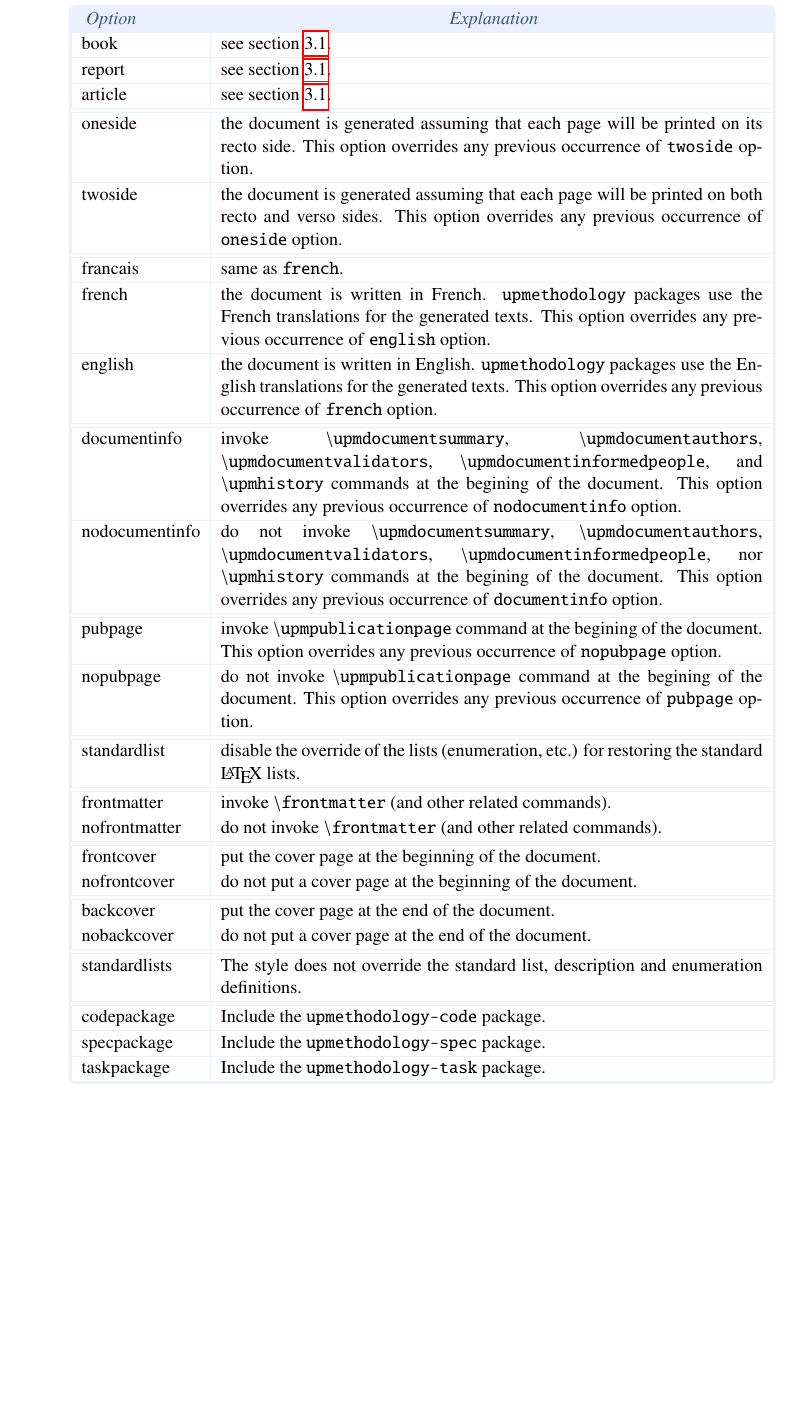
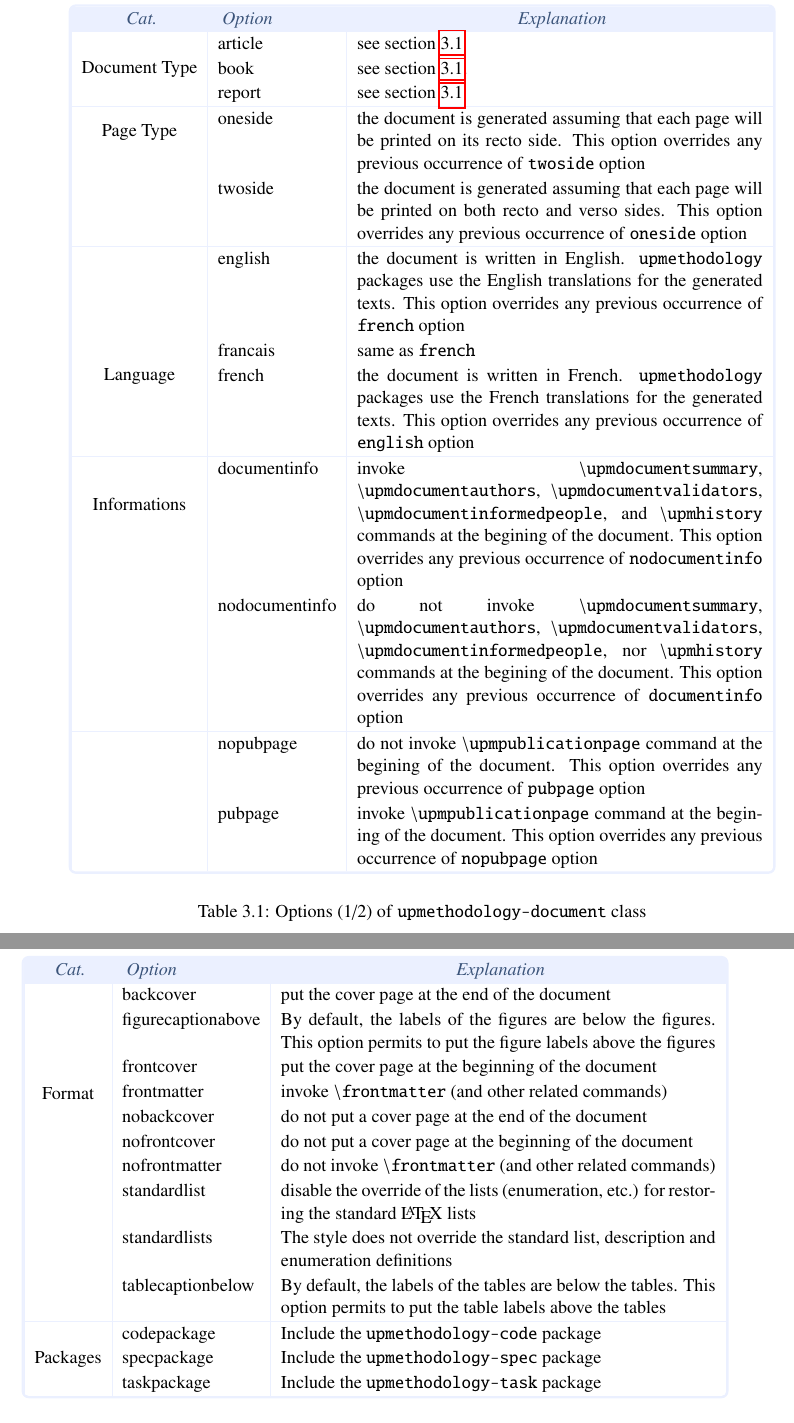
Before and after one commit to gallandarakhneorg/tex-upmethodology, a LaTeX thesis (doc/upmethodology-doc.tex, which reads src/UPMVERSION.def, src/upmethodology-backpage.sty, src/upmethodology-code.sty): part of page 27 of 89 before the commit and two parts of pages 27 and 28 of 89 after it, the two joined at a grey line, cut so that both start at the same text, the shorter picture padded with empty space. Compiled offline with pdfLaTeX.

Commit message:
Add class options "tablecaptionabove" and "figurecaptionabove".
Signed-off-by: Stéphane Galland <galland@arakhne.org>

```diff
--- a/doc/upmethodology-doc.tex
+++ b/doc/upmethodology-doc.tex
@@ -43,6 +43,8 @@
 
 %\tracingmacros=2
 %\tracingcommands=1
+
+\usepackage{multirow}
 
 \declareupmtheorem{mytheorem}{My Theorem}{List of my Theorems}{thm}{mytheorem}{\textbf}
 
@@ -276,80 +278,44 @@ The \LaTeX\ class \texttt{upmethodology-document} provides the basic configurati
 
 \section{Class options}
 
-Table~\tabref{documentclassoptions} contains the options supported by \texttt{upmethodology-document}. Any option not explicitely supported by the class is directly passed to the underlying standard \LaTeX\ class (\texttt{book}, \texttt{report} or \texttt{article} according to the type of document, see~\ref{section:documentclass:doctype}).
-
-\begin{mtable}{\linewidth}{2}{|l|X|}{Options of \texttt{upmethodology-document} class}{documentclassoptions}
-\tabularheader{Option}{Explanation}
-
-book & see section~\ref{section:documentclass:doctype}. \\
+The tables \tabref{documentclassoptions} and \tabref{documentclassoptions2} contain the options supported by \texttt{upmethodology-document}. Any option not explicitely supported by the class is directly passed to the underlying standard \LaTeX\ class (\texttt{book}, \texttt{report} or \texttt{article} according to the type of document, see~\ref{section:documentclass:doctype}).
+
+\begin{mtable}{\linewidth}{3}{|c|l|X|}{Options (1/2) of \texttt{upmethodology-document} class}{documentclassoptions}
+\tabularheader{Cat.}{Option}{Explanation}
+\multirow{3}{*}{Document Type} & article & see section~\ref{section:documentclass:doctype} \\
+& book & see section~\ref{section:documentclass:doctype}. \\
+& report & see section~\ref{section:documentclass:doctype} \\
 \hline
-report & see section~\ref{section:documentclass:doctype}. \\
+\multirow{2}{*}{Page Type} & oneside & the document is generated assuming that each page will be printed on its recto side. This option overrides any previous occurrence of \texttt{twoside} option \\
+& twoside & the document is generated assuming that each page will be printed on both recto and verso sides. This option overrides any previous occurrence of \texttt{oneside} option \\
 \hline
-article & see section~\ref{section:documentclass:doctype}. \\
-
-\hline\hline
-
-oneside & the document is generated assuming that each page will be printed on its recto side. This option overrides any previous occurrence of \texttt{twoside} option. \\
+& english & the document is written in English. \texttt{upmethodology} packages use the English translations for the generated texts.  This option overrides any previous occurrence of \texttt{french} option \\
+\multirow{3}{*}{Language} & francais & same as \texttt{french} \\
+& french & the document is written in French. \texttt{upmethodology} packages use the French translations for the generated texts.  This option overrides any previous occurrence of \texttt{english} option \\
 \hline
-twoside & the document is generated assuming that each page will be printed on both recto and verso sides. This option overrides any previous occurrence of \texttt{oneside} option. \\
-
-\hline\hline
-
-francais & same as \texttt{french}. \\
+\multirow{4}{*}{Informations} & documentinfo & invoke \texttt{{\textbackslash}upmdocumentsummary}, \texttt{{\textbackslash}upmdocumentauthors}, \texttt{{\textbackslash}upmdocumentvalidators}, \texttt{{\textbackslash}upmdocumentinformedpeople}, and \texttt{{\textbackslash}upmhistory} commands at the begining of the document. This option overrides any previous occurrence of \texttt{nodocumentinfo} option \\
+& nodocumentinfo & do not invoke \texttt{{\textbackslash}upmdocumentsummary}, \texttt{{\textbackslash}upmdocumentauthors}, \texttt{{\textbackslash}upmdocumentvalidators}, \texttt{{\textbackslash}upmdocumentinformedpeople}, nor \texttt{{\textbackslash}upmhistory} commands at the begining of the document. This option overrides any previous occurrence of \texttt{documentinfo} option \\
 \hline
-french & the document is written in French. \texttt{upmethodology} packages use the French translations for the generated texts.  This option overrides any previous occurrence of \texttt{english} option. \\
-\hline
-english & the document is written in English. \texttt{upmethodology} packages use the English translations for the generated texts.  This option overrides any previous occurrence of \texttt{french} option. \\
-
-\hline\hline
-
-documentinfo & invoke \texttt{{\textbackslash}upmdocumentsummary}, \texttt{{\textbackslash}upmdocumentauthors}, \texttt{{\textbackslash}upmdocumentvalidators}, \texttt{{\textbackslash}upmdocumentinformedpeople}, and \texttt{{\textbackslash}upmhistory} commands at the begining of the document. This option overrides any previous occurrence of \texttt{nodocumentinfo} option. \\
-\hline
-nodocumentinfo & do not invoke \texttt{{\textbackslash}upmdocumentsummary}, \texttt{{\textbackslash}upmdocumentauthors}, \texttt{{\textbackslash}upmdocumentvalidators}, \texttt{{\textbackslash}upmdocumentinformedpeople}, nor \texttt{{\textbackslash}upmhistory} commands at the begining of the document. This option overrides any previous occurrence of \texttt{documentinfo} option. \\
-
-\hline\hline
-
-pubpage & invoke \texttt{{\textbackslash}upmpublicationpage} command at the begining of the document. This option overrides any previous occurrence of \texttt{nopubpage} option. \\
-\hline
-nopubpage & do not invoke \texttt{{\textbackslash}upmpublicationpage} command at the begining of the document. This option overrides any
-previous occurrence of \texttt{pubpage} option. \\
-
-\hline\hline
-
-standardlist & disable the override of the lists (enumeration, etc.) for restoring the standard \LaTeX\ lists. \\
-
-\hline\hline
-
-frontmatter & invoke \texttt{{\textbackslash}frontmatter} (and other related commands). \\
-nofrontmatter & do not invoke \texttt{{\textbackslash}frontmatter} (and other related commands). \\
-
-\hline\hline
-
-frontcover & put the cover page at the beginning of the document. \\
-nofrontcover & do not put a cover page at the beginning of the document. \\
-
-\hline\hline
-
-backcover & put the cover page at the end of the document. \\
-nobackcover & do not put a cover page at the end of the document. \\
-
-\hline\hline
-
-standardlists & The style does not override the standard list, description and enumeration definitions. \\
-
-\hline\hline
-
-codepackage & Include the \texttt{upmethodology-code} package. \\
-
-\hline
-
-specpackage & Include the \texttt{upmethodology-spec} package. \\
-
-\hline
-
-taskpackage & Include the \texttt{upmethodology-task} package. \\
-
-\hline
+& nopubpage & do not invoke \texttt{{\textbackslash}upmpublicationpage} command at the begining of the document. This option overrides any previous occurrence of \texttt{pubpage} option \\
+& pubpage & invoke \texttt{{\textbackslash}upmpublicationpage} command at the begining of the document. This option overrides any previous occurrence of \texttt{nopubpage} option \\
+\end{mtable}
+
+\begin{mtable}{\linewidth}{3}{|c|l|X|}{Options (2/2) of \texttt{upmethodology-document} class}{documentclassoptions2}
+	\tabularheader{Cat.}{Option}{Explanation}
+	\multirow{9}{*}{Format} & backcover & put the cover page at the end of the document \\
+	& figurecaptionabove & By default, the labels of the figures are below the figures. This option permits to put the figure labels above the figures \\
+	& frontcover & put the cover page at the beginning of the document \\
+	& frontmatter & invoke \texttt{{\textbackslash}frontmatter} (and other related commands) \\
+	& nobackcover & do not put a cover page at the end of the document \\
+	& nofrontcover & do not put a cover page at the beginning of the document \\
+	& nofrontmatter & do not invoke \texttt{{\textbackslash}frontmatter} (and other related commands) \\
+	& standardlist & disable the override of the lists (enumeration, etc.) for restoring the standard \LaTeX\ lists \\
+	& standardlists & The style does not override the standard list, description and enumeration definitions \\
+	& tablecaptionbelow & By default, the labels of the tables are below the tables. This option permits to put the table labels above the tables \\
+	\hline
+	\multirow{3}{*}{Packages} & codepackage & Include the \texttt{upmethodology-code} package \\
+	& specpackage & Include the \texttt{upmethodology-spec} package \\
+	& taskpackage & Include the \texttt{upmethodology-task} package \\
 \end{mtable}
 
 \section{Additional Features}
--- a/src/UPMVERSION.def
+++ b/src/UPMVERSION.def
@@ -1 +1 @@
-\def\UPMVERSION{20250406}
+\def\UPMVERSION{20250412}
--- a/src/upmethodology-backpage.sty
+++ b/src/upmethodology-backpage.sty
@@ -17,7 +17,7 @@
 % write to the Free Software Foundation, Inc., 59 Temple Place - Suite
 % 330, Boston, MA 02111-1307, USA.
 
-\global\edef\upm@package@bp@ver{2025/04/05}
+\global\edef\upm@package@bp@ver{2025/04/12}
 
 \NeedsTeXFormat{LaTeX2e}[1995/12/01]
 \ProvidesPackage{upmethodology-backpage}[\upm@package@bp@ver]
--- a/src/upmethodology-code.sty
+++ b/src/upmethodology-code.sty
@@ -22,7 +22,7 @@
 %   2009-10-30   Clean code.
 %
 
-\global\edef\upm@package@code@ver{2025/04/05}
+\global\edef\upm@package@code@ver{2025/04/12}
 
 \NeedsTeXFormat{LaTeX2e}[1995/12/01]
 \ProvidesPackage{upmethodology-code}[\upm@package@code@ver]
--- a/src/upmethodology-document.cls
+++ b/src/upmethodology-document.cls
@@ -17,7 +17,7 @@
 % write to the Free Software Foundation, Inc., 59 Temple Place - Suite
 % 330, Boston, MA 02111-1307, USA.
 
-\global\edef\upm@package@docclazz@ver{2025/04/05}
+\global\edef\upm@package@docclazz@ver{2025/04/12}
 
 \NeedsTeXFormat{LaTeX2e}[1995/12/01]
 \ProvidesClass{upmethodology-document}[\upm@package@docclazz@ver]
--- a/src/upmethodology-document.sty
+++ b/src/upmethodology-document.sty
@@ -17,7 +17,7 @@
 % write to the Free Software Foundation, Inc., 59 Temple Place - Suite
 % 330, Boston, MA 02111-1307, USA.
 
-\global\edef\upm@package@doc@ver{2025/04/05}
+\global\edef\upm@package@doc@ver{2025/04/12}
 
 \NeedsTeXFormat{LaTeX2e}[1995/12/01]
 \ProvidesPackage{upmethodology-document}[\upm@package@doc@ver]
--- a/src/upmethodology-extension.sty
+++ b/src/upmethodology-extension.sty
@@ -18,7 +18,7 @@
 % 330, Boston, MA 02111-1307, USA.
 %
 
-\global\edef\upm@package@ext@ver{2025/04/05}
+\global\edef\upm@package@ext@ver{2025/04/12}
 
 \NeedsTeXFormat{LaTeX2e}[1995/12/01]
 \ProvidesPackage{upmethodology-extension}[\upm@package@ext@ver]
--- a/src/upmethodology-fmt.sty
+++ b/src/upmethodology-fmt.sty
@@ -17,7 +17,7 @@
 % write to the Free Software Foundation, Inc., 59 Temple Place - Suite
 % 330, Boston, MA 02111-1307, USA.
 
-\global\edef\upm@package@fmt@ver{2025/04/06}
+\global\edef\upm@package@fmt@ver{2025/04/12}
 
 \NeedsTeXFormat{LaTeX2e}[1995/12/01]
 \ProvidesPackage{upmethodology-fmt}[\upm@package@fmt@ver]
@@ -33,6 +33,12 @@
 
 \newif\ifupm@use@override@standard@lists
 \global\upm@use@override@standard@liststrue
+
+\newif\ifupm@fmt@table@topcaption
+\global\upm@fmt@table@topcaptionfalse
+
+\newif\ifupm@fmt@figure@topcaption
+\global\upm@fmt@figure@topcaptionfalse
 
 %----------------------------------------
 % LOCALES
@@ -92,6 +98,12 @@
 }
 \DeclareOption{standardlists}{%
   \global\upm@use@override@standard@listsfalse
+}
+\DeclareOption{tablecaptionabove}{%
+  \global\upm@fmt@table@topcaptiontrue
+}
+\DeclareOption{figurecaptionabove}{%
+  \global\upm@fmt@figure@topcaptiontrue
 }
 \ExecuteOptions{english}
 \ProcessOptions
@@ -245,9 +257,15 @@
 \newcommand{\upm@mfigure@internal@}[7]{%
     \begin{#7}[#1]%
         \begin{center}%
+            \ifupm@fmt@figure@topcaption%
+            	\protect\upm@caption{#4}{}{#6}%
+            	\protect\label{fig:#5}%
+            \fi%
             \protect\includegraphics[#2]{#3}%
-            \protect\upm@caption{#4}{}{#6}%
-            \protect\label{fig:#5}%
+            \ifupm@fmt@figure@topcaption\else%
+            	\protect\upm@caption{#4}{}{#6}%
+            	\protect\label{fig:#5}%
+            \fi%
         \end{center}%
     \end{#7}%
 }
@@ -345,13 +363,19 @@
 	\gdef\upm@mfigurescaption{#3}%
 	\gdef\upm@mfigureslabel{fig:#4}%
 	\begin{#1}[#2]\centering %
+	\ifupm@fmt@figure@topcaption%
+		\upm@caption{\upm@mfigurescaption}{\upm@figure@note}{\upm@figure@source}%
+		\label{\upm@mfigureslabel}%
+	\fi%
 	\begingroup%
 }
 
 \newcommand{\upm@endsubfigure}[1]{%
 	\endgroup%
-	\caption{\upm@mfigurescaption}%
-	\label{\upm@mfigureslabel}%
+	\ifupm@fmt@figure@topcaption\else%
+		\upm@caption{\upm@mfigurescaption}{\upm@figure@note}{\upm@figure@source}%
+		\label{\upm@mfigureslabel}%
+	\fi%
 	\end{#1}%
 	\let\mfigure\upm@mfiguresaved
 }
--- a/src/upmethodology-frontpage.sty
+++ b/src/upmethodology-frontpage.sty
@@ -18,7 +18,7 @@
 % 330, Boston, MA 02111-1307, USA.
 %
 
-\global\edef\upm@package@fp@ver{2025/04/05}
+\global\edef\upm@package@fp@ver{2025/04/12}
 
 \NeedsTeXFormat{LaTeX2e}[1995/12/01]
 \ProvidesPackage{upmethodology-frontpage}[\upm@package@fp@ver]
--- a/src/upmethodology-p-common.sty
+++ b/src/upmethodology-p-common.sty
@@ -16,7 +16,7 @@
 % 330, Boston, MA 02111-1307, USA.
 %
 
-\global\edef\upm@package@private@doctype@ver{2025/04/05}
+\global\edef\upm@package@private@doctype@ver{2025/04/12}
 
 \NeedsTeXFormat{LaTeX2e}[1995/12/01]
 \ProvidesPackage{upmethodology-p-common}[\upm@package@private@doctype@ver]
--- a/src/upmethodology-spec.sty
+++ b/src/upmethodology-spec.sty
@@ -23,7 +23,7 @@
 %   2007-03-19   Add localization.
 %
 
-\global\edef\upm@package@spec@ver{2025/04/05}
+\global\edef\upm@package@spec@ver{2025/04/12}
 
 \NeedsTeXFormat{LaTeX2e}[1995/12/01]
 \ProvidesPackage{upmethodology-spec}[\upm@package@spec@ver]
--- a/src/upmethodology-task.sty
+++ b/src/upmethodology-task.sty
@@ -23,7 +23,7 @@
 %   2007-03-19   Add localization.
 %
 
-\global\edef\upm@package@task@ver{2025/04/05}
+\global\edef\upm@package@task@ver{2025/04/12}
 
 \NeedsTeXFormat{LaTeX2e}[1995/12/01]
 \ProvidesPackage{upmethodology-task}[\upm@package@task@ver]
--- a/src/upmethodology-version.sty
+++ b/src/upmethodology-version.sty
@@ -19,7 +19,7 @@
 % 330, Boston, MA 02111-1307, USA.
 %
 
-\global\edef\upm@package@version@ver{2025/04/05}
+\global\edef\upm@package@version@ver{2025/04/12}
 
 \NeedsTeXFormat{LaTeX2e}[1995/12/01]
 \ProvidesPackage{upmethodology-version}[\upm@package@version@ver]
```
Also changed, not shown: src/upmethodology-fmt.sty (12 more changed lines).
